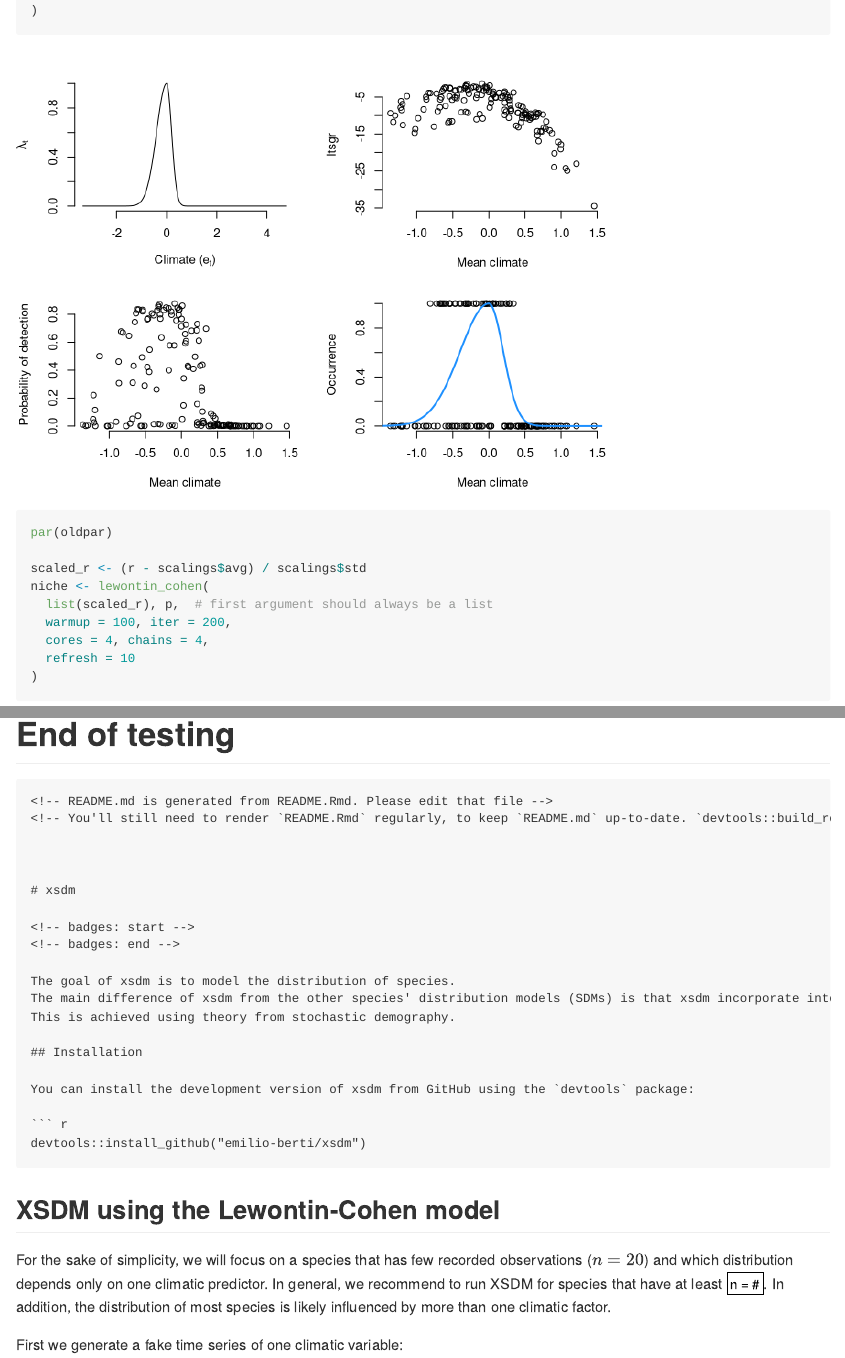
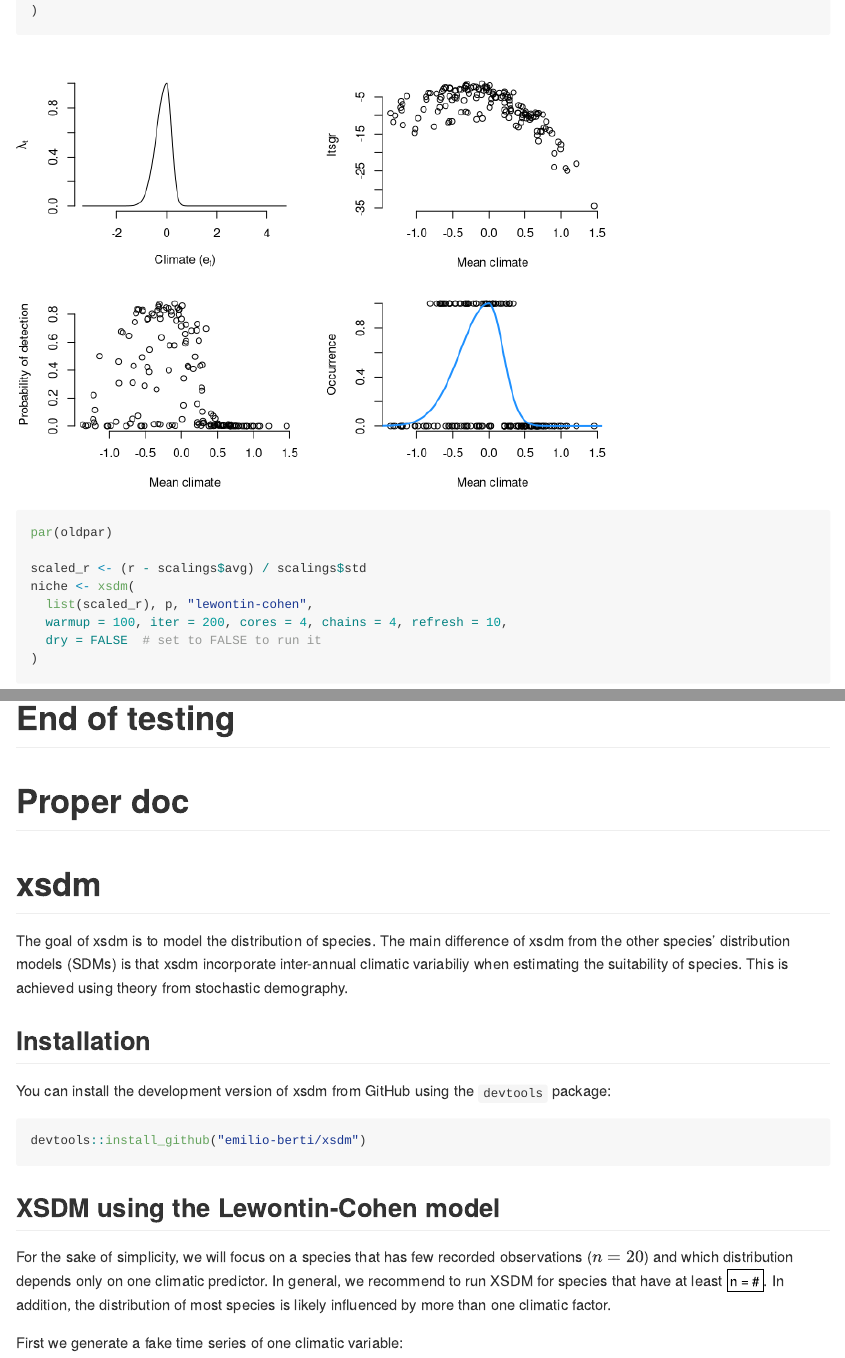
Before and after one commit to alrobles/xsdm, an R Markdown document (README.Rmd): the page in a window 1100 px wide, from 3390 px down before the commit and from 3820 px down after it, so that both start at the same text, and a second part further down, joined at a grey line. Rendered offline with R 4.5, knitr and Pandoc, with nearby package versions; code that draws random numbers runs with fixed seeds of ours; some code elsewhere in the file could not run offline.

````diff
--- a/R/xsdm.R
+++ b/R/xsdm.R
@@ -69,15 +69,15 @@
   }
 
   # initial values are obtained from the climate to facilitate fitting
-  R_init <- matrix(0, nrow = dim(climate)[3], ncol = dim(climate)[3])
-  diag(R_init) <- 1
-  init <- rep(
+  R_initial <- matrix(0, nrow = dim(climate)[3], ncol = dim(climate)[3])
+  diag(R_initial) <- 1
+  initial <- rep(
     list(
       list(
         mu = apply(climate, MARGIN = 3, mean),
         sigl = apply(climate, MARGIN = 3, sd),
         sigr = apply(climate, MARGIN = 3, sd),
-        L = t(chol(R_init)),  # Cholesky factor with no correlation
+        L = t(chol(R_initial)),  # Cholesky factor with no correlation
         c = -5,
         pd = .90
       )
@@ -97,10 +97,10 @@
   # ISSUE - there is probably a better solution to the following nested 'if'
   if (demographic_model == "lewontin_cohen") {
     if (length(x) == 1) {  # univariate model is standalone
-      dat$ts <- dat$ts[, , 1]  # needed for Stan to initialize it properly
-      fit <- .lewontin_cohen_univariate(dat, init, chains, ...)
+      dat$ts <- dat$ts[, , 1]  # needed for Stan to initialialize it properly
+      fit <- .lewontin_cohen_univariate(dat, initial, chains, ...)
     } else {
-      fit <- .lewontin_cohen(dat, init, chains, ...)
+      fit <- .lewontin_cohen(dat, initial, chains, ...)
     }
   }
 
--- a/README.Rmd
+++ b/README.Rmd
@@ -3,8 +3,8 @@
 ---
 
 ```{r setup}
+library(terra)
 library(xsdm)
-library(terra)
 ```
 
 # Guide for developers
@@ -35,6 +35,9 @@
 # Start of testing
 
 ```{r}
+library(terra)
+library(xsdm)
+
 # a nice symmetric climate
 mus <- rast(matrix(NA, 1e2, 1e2))
 xy <- xyFromCell(mus, seq_len(ncell(mus)))
@@ -123,26 +126,20 @@
 par(oldpar)
 
 scaled_r <- (r - scalings$avg) / scalings$std
-niche <- lewontin_cohen(
-  list(scaled_r), p,  # first argument should always be a list
-  warmup = 100, iter = 200,
-  cores = 4, chains = 4,
-  refresh = 10
+niche <- xsdm(
+  list(scaled_r), p, "lewontin-cohen",
+  warmup = 100, iter = 200, cores = 4, chains = 4, refresh = 10,
+  dry = FALSE  # set to FALSE to run it
 )
 
 rstan::traceplot(niche, pars = c("mu", "sigl", "sigr", "c", "pd"))
 summary(niche, c("mu", "sigl", "sigr", "c", "pd"))$summary
 rstan::extract(niche, c("mu"))
-
 ```
 
 # End of testing
 
-```
-
-
-
-
+# Proper doc
 
 <!-- README.md is generated from README.Rmd. Please edit that file -->
 <!-- You'll still need to render `README.Rmd` regularly, to keep `README.md` up-to-date. `devtools::build_readme()` is handy for this. -->
````
